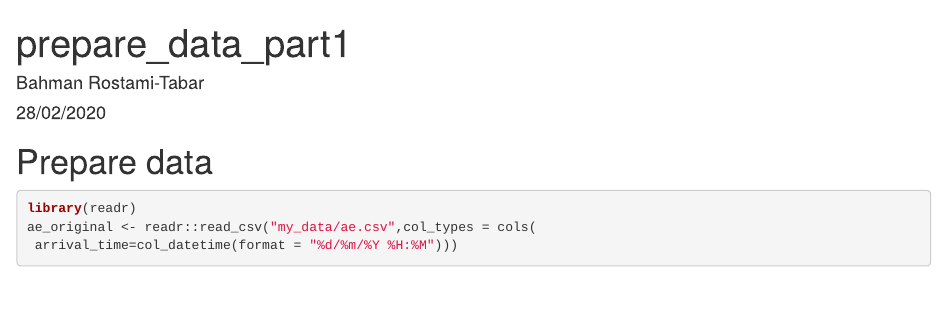
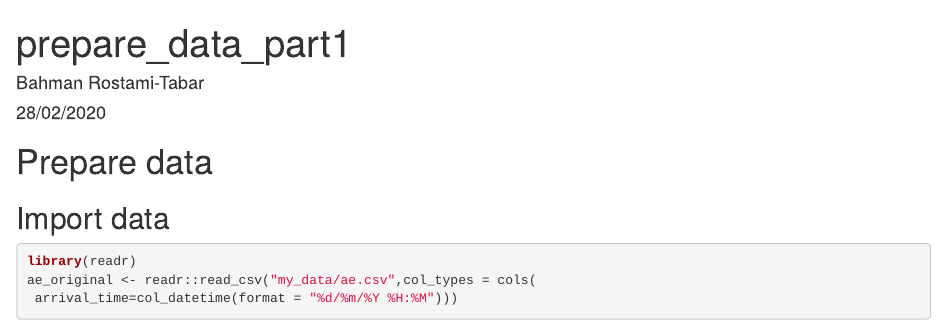
Before and after one commit to bahmanrostamitabar/forecasting_using_r, an R Markdown document (prepare_data_part1.Rmd): the page in a window 1100 px wide, from its top. Rendered offline with R 4.5, knitr and Pandoc, with nearby package versions; some code elsewhere in the file could not run offline.

Commit message:
week 2- prepare data

````diff
--- a/prepare_data_part1.Rmd
+++ b/prepare_data_part1.Rmd
@@ -10,6 +10,8 @@ knitr::opts_chunk$set(echo = TRUE, eval=FALSE)
 ```
 
 # Prepare data
+
+## Import data
 
 ```{r import-data, echo=TRUE, eval=TRUE, cache=TRUE}
 library(readr)
````
